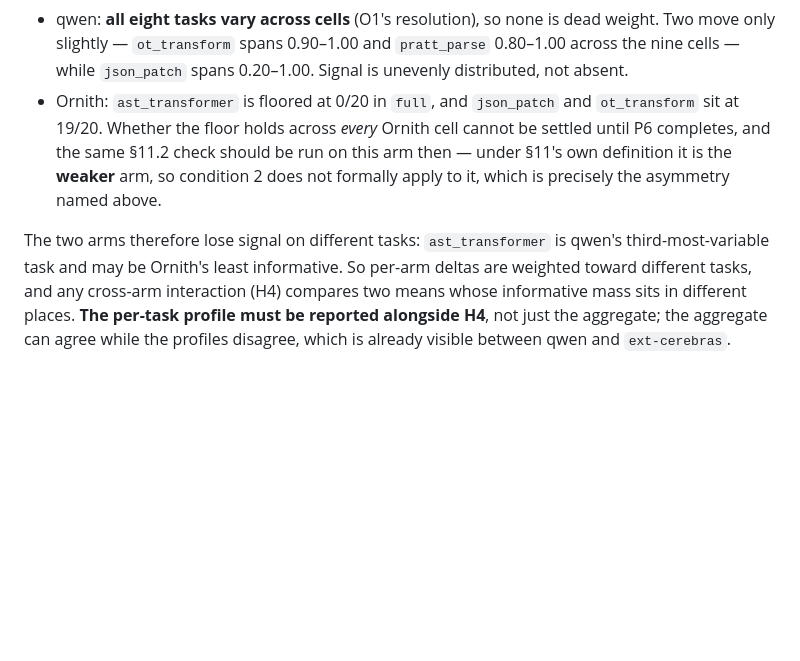
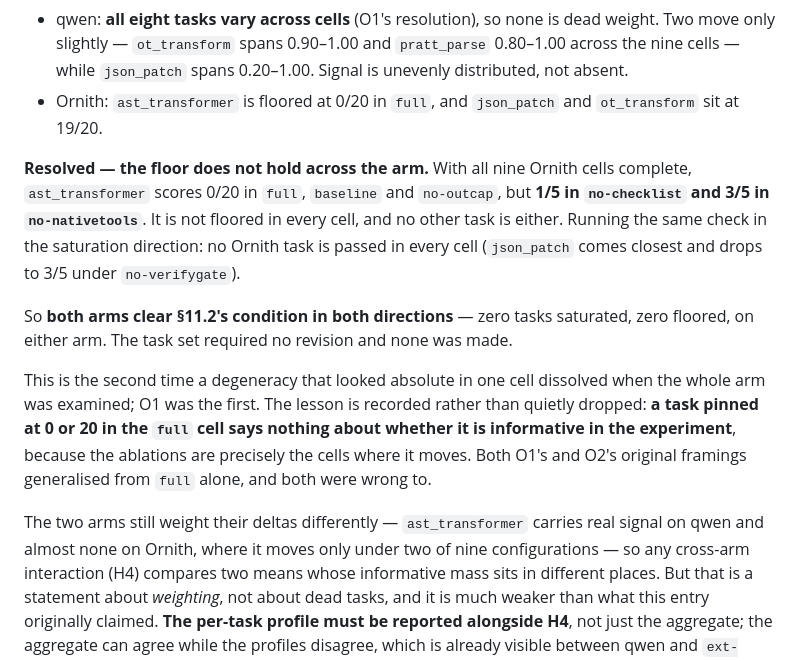
Before and after one commit to bharathvbcr/Manvi, a Markdown page: bench/paper/DEVIATIONS.md, the part around the change. Rendered like a GitHub page; blank space fills up the shorter version.

Commit message:
Resolve O2: no task is floored across the Ornith arm either
The grid is complete, so §11.2 is now answerable on both arms in both
directions. ast_transformer, which sat at 0/20 in Ornith's full, baseline and
no-outcap cells, scores 1/5 under no-checklist and 3/5 under no-nativetools --
the floor was a property of those cells, not of the task. No Ornith task is
floored everywhere and none is passed everywhere; the same held for qwen. The
task set needed no revision on either arm.

That is twice now that a degeneracy read off the full cell alone dissolved when
the whole arm was examined. Both O1 and O2 made that inference and both were
wrong, so the pattern is written down rather than the conclusions merely
patched.

Co-Authored-By: Claude Opus 5 <noreply@anthropic.com>

```diff
--- a/bench/paper/DEVIATIONS.md
+++ b/bench/paper/DEVIATIONS.md
@@ -239,17 +239,32 @@ zero. The two arms lose signal in opposite directions:
   `pratt_parse` 0.80–1.00 across the nine cells — while `json_patch` spans
   0.20–1.00. Signal is unevenly distributed, not absent.
 - Ornith: `ast_transformer` is floored at 0/20 in `full`, and `json_patch` and
-  `ot_transform` sit at 19/20. Whether the floor holds across *every* Ornith
-  cell cannot be settled until P6 completes, and the same §11.2 check should be
-  run on this arm then — under §11's own definition it is the **weaker** arm,
-  so condition 2 does not formally apply to it, which is precisely the
-  asymmetry named above.
+  `ot_transform` sit at 19/20.
 
-The two arms therefore lose signal on different tasks: `ast_transformer` is
-qwen's third-most-variable task and may be Ornith's least informative. So
-per-arm deltas are weighted toward different tasks, and any cross-arm
-interaction (H4) compares two means whose informative mass sits in different
-places. **The per-task profile must be
+**Resolved — the floor does not hold across the arm.** With all nine Ornith
+cells complete, `ast_transformer` scores 0/20 in `full`, `baseline` and
+`no-outcap`, but **1/5 in `no-checklist` and 3/5 in `no-nativetools`**. It is
+not floored in every cell, and no other task is either. Running the same check
+in the saturation direction: no Ornith task is passed in every cell (`json_patch`
+comes closest and drops to 3/5 under `no-verifygate`).
+
+So **both arms clear §11.2's condition in both directions** — zero tasks
+saturated, zero floored, on either arm. The task set required no revision and
+none was made.
+
+This is the second time a degeneracy that looked absolute in one cell dissolved
+when the whole arm was examined; O1 was the first. The lesson is recorded rather
+than quietly dropped: **a task pinned at 0 or 20 in the `full` cell says nothing
+about whether it is informative in the experiment**, because the ablations are
+precisely the cells where it moves. Both O1's and O2's original framings
+generalised from `full` alone, and both were wrong to.
+
+The two arms still weight their deltas differently — `ast_transformer` carries
+real signal on qwen and almost none on Ornith, where it moves only under two of
+nine configurations — so any cross-arm interaction (H4) compares two means whose
+informative mass sits in different places. But that is a statement about
+*weighting*, not about dead tasks, and it is much weaker than what this entry
+originally claimed. **The per-task profile must be
 reported alongside H4**, not just the aggregate; the aggregate can agree while
 the profiles disagree, which is already visible between qwen and `ext-cerebras`.
 
```
